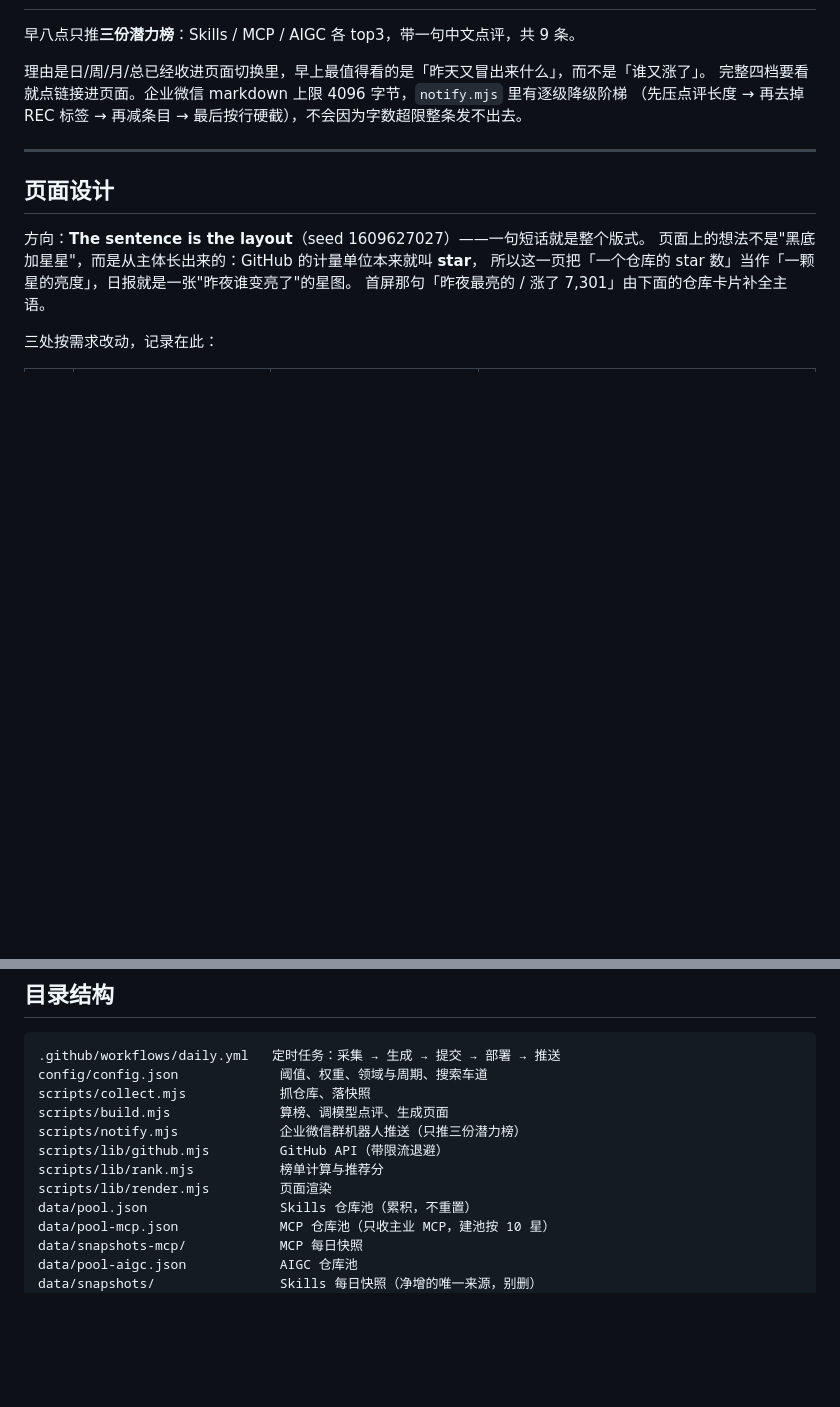
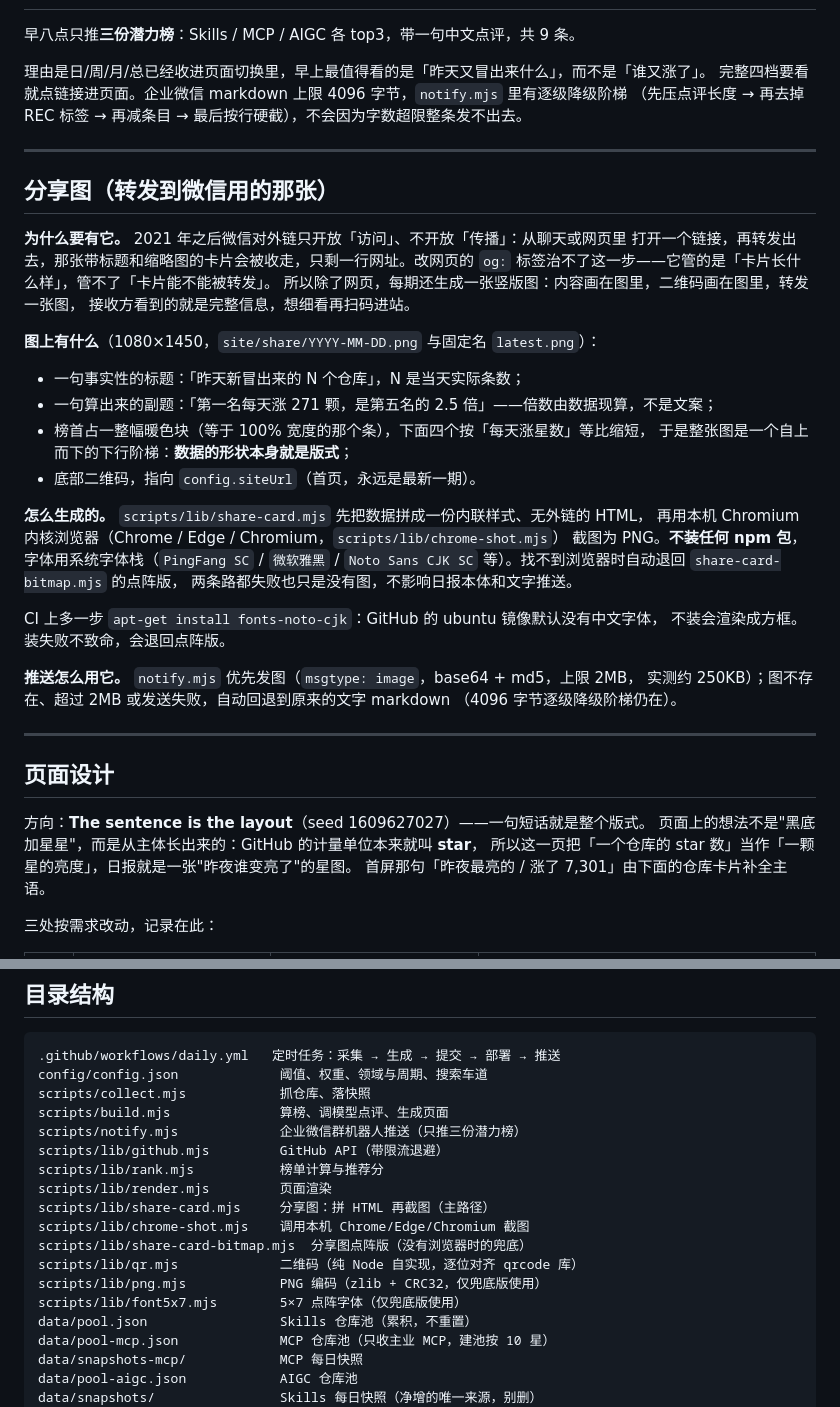
Before and after one commit to FlowingTs/skills-daily, a Markdown page: README.md, 2 parts joined by grey strips. Rendered like a GitHub page; blank space fills up the shorter version.

Commit message:
docs: 补分享图章节（为什么做、图上有什么、怎么生成、降级链）

```diff
--- a/README.md
+++ b/README.md
@@ -99,6 +99,37 @@ MCP 榜上线第一周会明显偏薄：它只有 1 份快照起步，日榜显
 
 ---
 
+## 分享图（转发到微信用的那张）
+
+**为什么要有它。** 2021 年之后微信对外链只开放「访问」、不开放「传播」：从聊天或网页里
+打开一个链接，再转发出去，那张带标题和缩略图的卡片会被收走，只剩一行网址。改网页的
+`og:` 标签治不了这一步——它管的是「卡片长什么样」，管不了「卡片能不能被转发」。
+所以除了网页，每期还生成一张竖版图：内容画在图里，二维码画在图里，转发一张图，
+接收方看到的就是完整信息，想细看再扫码进站。
+
+**图上有什么**（1080×1450，`site/share/YYYY-MM-DD.png` 与固定名 `latest.png`）：
+
+- 一句事实性的标题：「昨天新冒出来的 N 个仓库」，N 是当天实际条数；
+- 一句算出来的副题：「第一名每天涨 271 颗，是第五名的 2.5 倍」——倍数由数据现算，不是文案；
+- 榜首占一整幅暖色块（等于 100% 宽度的那个条），下面四个按「每天涨星数」等比缩短，
+  于是整张图是一个自上而下的下行阶梯：**数据的形状本身就是版式**；
+- 底部二维码，指向 `config.siteUrl`（首页，永远是最新一期）。
+
+**怎么生成的。** `scripts/lib/share-card.mjs` 先把数据拼成一份内联样式、无外链的 HTML，
+再用本机 Chromium 内核浏览器（Chrome / Edge / Chromium，`scripts/lib/chrome-shot.mjs`）
+截图为 PNG。**不装任何 npm 包**，字体用系统字体栈（`PingFang SC` / `微软雅黑` /
+`Noto Sans CJK SC` 等）。找不到浏览器时自动退回 `share-card-bitmap.mjs` 的点阵版，
+两条路都失败也只是没有图，不影响日报本体和文字推送。
+
+CI 上多一步 `apt-get install fonts-noto-cjk`：GitHub 的 ubuntu 镜像默认没有中文字体，
+不装会渲染成方框。装失败不致命，会退回点阵版。
+
+**推送怎么用它。** `notify.mjs` 优先发图（`msgtype: image`，base64 + md5，上限 2MB，
+实测约 250KB）；图不存在、超过 2MB 或发送失败，自动回退到原来的文字 markdown
+（4096 字节逐级降级阶梯仍在）。
+
+---
+
 ## 页面设计
 
 方向：**The sentence is the layout**（seed 1609627027）——一句短话就是整个版式。
@@ -160,6 +191,12 @@ scripts/notify.mjs             企业微信群机器人推送（只推三份潜
 scripts/lib/github.mjs         GitHub API（带限流退避）
 scripts/lib/rank.mjs           榜单计算与推荐分
 scripts/lib/render.mjs         页面渲染
+scripts/lib/share-card.mjs     分享图：拼 HTML 再截图（主路径）
+scripts/lib/chrome-shot.mjs    调用本机 Chrome/Edge/Chromium 截图
+scripts/lib/share-card-bitmap.mjs  分享图点阵版（没有浏览器时的兜底）
+scripts/lib/qr.mjs             二维码（纯 Node 自实现，逐位对齐 qrcode 库）
+scripts/lib/png.mjs            PNG 编码（zlib + CRC32，仅兜底版使用）
+scripts/lib/font5x7.mjs        5×7 点阵字体（仅兜底版使用）
 data/pool.json                 Skills 仓库池（累积，不重置）
 data/pool-mcp.json             MCP 仓库池（只收主业 MCP，建池按 10 星）
 data/snapshots-mcp/            MCP 每日快照
```
